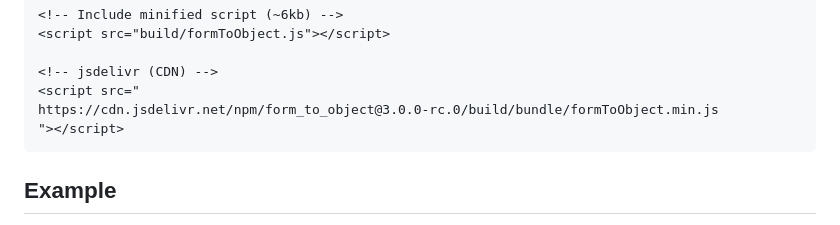
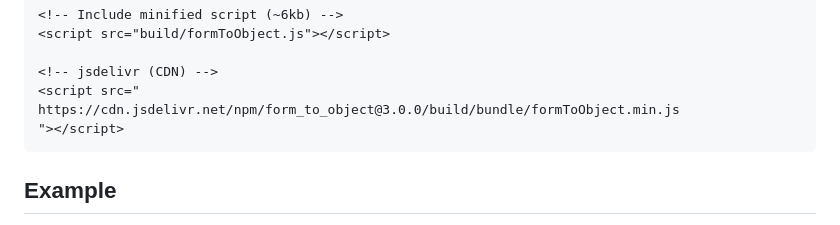
Before and after one commit to serbanghita/form-to-object, a Markdown page: README.md, the part around the change printed below. Rendered like a GitHub page.

Commit message:
Update jsdelivr link

````diff
--- a/README.md
+++ b/README.md
@@ -30,7 +30,7 @@ As a JS script:
 
 <!-- jsdelivr (CDN) -->
 <script src="
-https://cdn.jsdelivr.net/npm/form_to_object@3.0.0-rc.0/build/bundle/formToObject.min.js
+https://cdn.jsdelivr.net/npm/form_to_object@3.0.0/build/bundle/formToObject.min.js
 "></script>
 ```
 
````
Also changed, not shown: other parts of README.md (+1 -1 lines).
